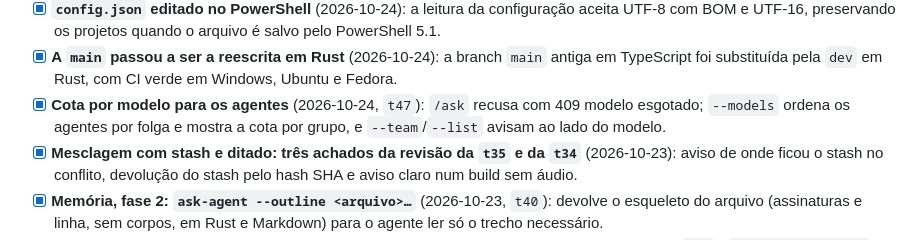
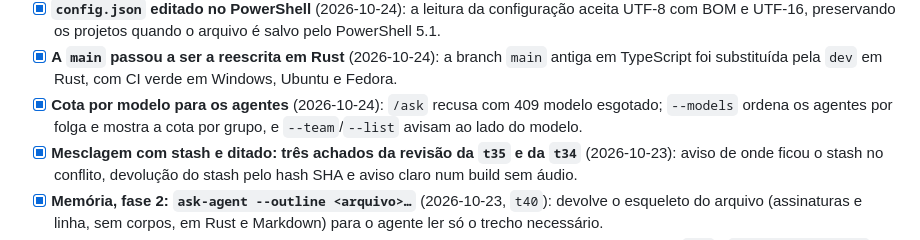
Before and after one commit to pattrickn0/AgentDeck, a Markdown page: memory/historico.md, the part around the change. GitHub-like rendering.

```diff
--- a/memory/historico.md
+++ b/memory/historico.md
@@ -21,7 +21,7 @@ o estado atual em [ARCHITECTURE.md](ARCHITECTURE.md).
 - [x] **Worktree que não sai: o log diz quem segura** (2026-10-24): `file_lock.rs` lista no log e no aviso da tarefa os arquivos restantes e, no Windows, os processos que os mantêm abertos (Restart Manager).
 - [x] **`config.json` editado no PowerShell** (2026-10-24): a leitura da configuração aceita UTF-8 com BOM e UTF-16, preservando os projetos quando o arquivo é salvo pelo PowerShell 5.1.
 - [x] **A `main` passou a ser a reescrita em Rust** (2026-10-24): a branch `main` antiga em TypeScript foi substituída pela `dev` em Rust, com CI verde em Windows, Ubuntu e Fedora.
-- [x] **Cota por modelo para os agentes** (2026-10-24, `t47`): `/ask` recusa com 409 modelo esgotado; `--models` ordena os agentes por folga e mostra a cota por grupo, e `--team`/`--list` avisam ao lado do modelo.
+- [x] **Cota por modelo para os agentes** (2026-10-24): `/ask` recusa com 409 modelo esgotado; `--models` ordena os agentes por folga e mostra a cota por grupo, e `--team`/`--list` avisam ao lado do modelo.
 - [x] **Mesclagem com stash e ditado: três achados da revisão da `t35` e da `t34`** (2026-10-23): aviso de onde ficou o stash no conflito, devolução do stash pelo hash SHA e aviso claro num build sem áudio.
 - [x] **Memória, fase 2: `ask-agent --outline <arquivo>…`** (2026-10-23, `t40`): devolve o esqueleto do arquivo (assinaturas e linha, sem corpos, em Rust e Markdown) para o agente ler só o trecho necessário.
 - [x] **Memória, fase 2: situação atual em qualquer aba e aviso de arquivo em uso** (2026-10-23, `t41`): `ask-agent --learn` sem argumentos inclui as tarefas em andamento, e com arquivos avisa se outra tarefa mexe neles.
```
Also changed, not shown: memory/LINUX.md (+2 -2 lines), memory/pendencias.md (+2 -2 lines).
